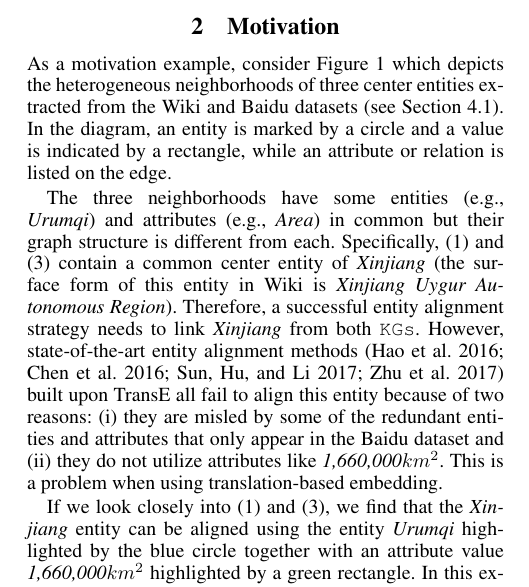
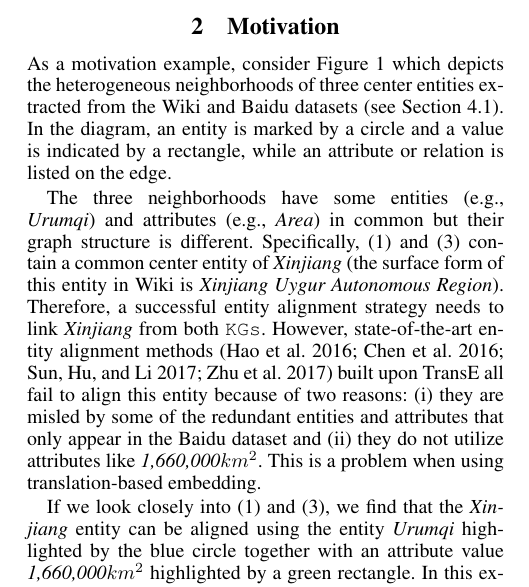
Before and after one commit to ibadminton-ed/entityKB, a LaTeX paper (main.tex, which reads motivation.tex): part of one column of page 2 of 9, cut so that both start at the same text. Compiled offline with pdfLaTeX.

Commit message:
Update motivation.tex

```diff
--- a/motivation.tex
+++ b/motivation.tex
@@ -3,8 +3,7 @@ As a motivation example, consider Figure~\ref{Xinjiang} which depicts the hetero
 datasets (see Section~\ref{subsection:datasets}). In the diagram, an entity is marked by a circle and a value is indicated by a rectangle,
 while an attribute or relation is listed on the edge.
 
-The three neighborhoods have some entities (e.g., \emph{Urumqi}) and attributes (e.g., \emph{Area}) in common but their graph structure is different from
-each. Specifically, (1) and (3) contain a common center entity of \emph{Xinjiang} (the surface form of this entity in Wiki is \emph{Xinjiang
+The three neighborhoods have some entities (e.g., \emph{Urumqi}) and attributes (e.g., \emph{Area}) in common but their graph structure is different. Specifically, (1) and (3) contain a common center entity of \emph{Xinjiang} (the surface form of this entity in Wiki is \emph{Xinjiang
 Uygur Autonomous Region}). Therefore, a successful entity alignment strategy needs to link \emph{Xinjiang} from both \KGs. However,
 state-of-the-art entity alignment methods~\cite{hao2016joint,chen2016multilingual,sun2017cross,zhu2017iterative} built upon TransE all fail
 to align this entity because of two reasons: (i) they are misled by some of the redundant entities and attributes that only appear in the
```
